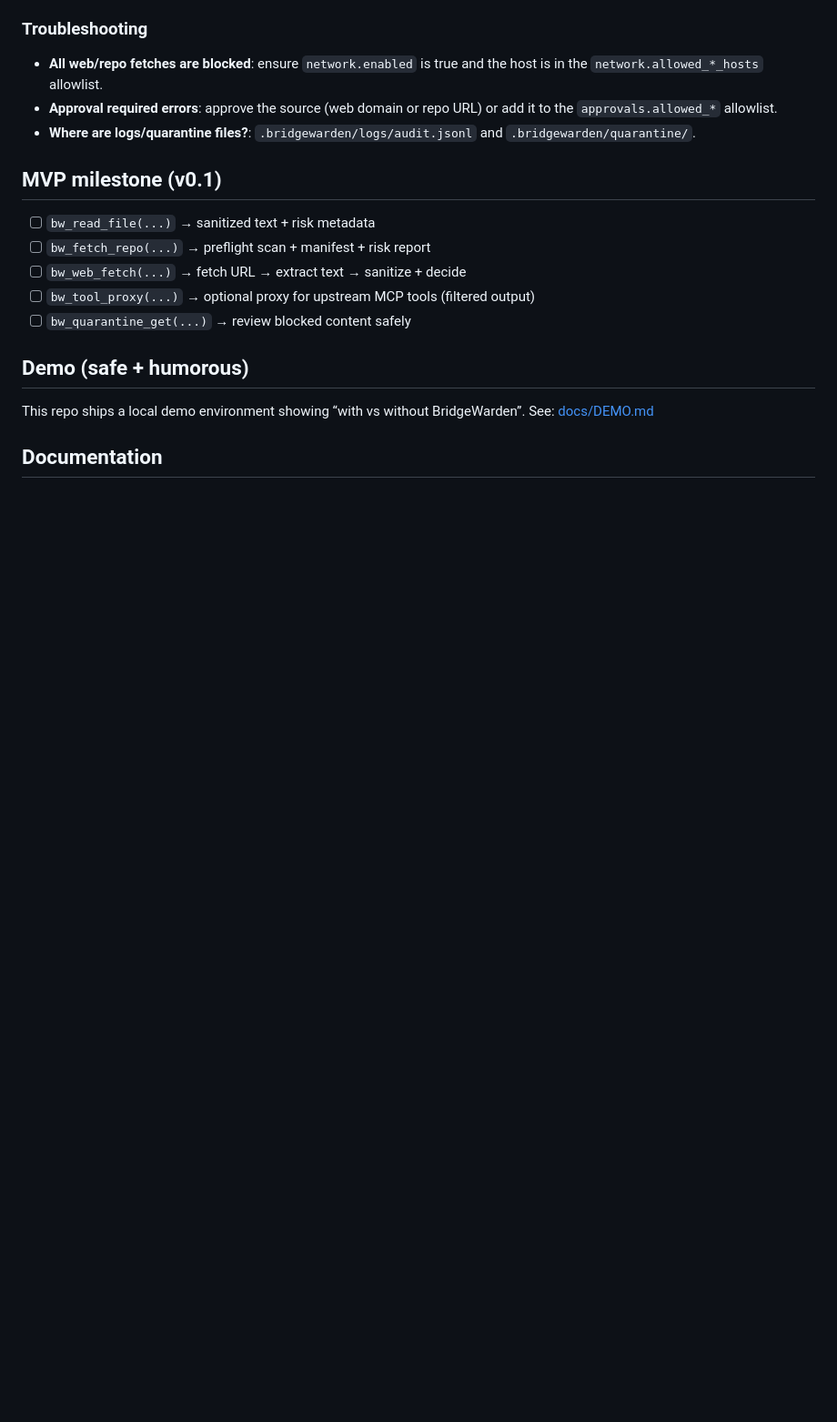
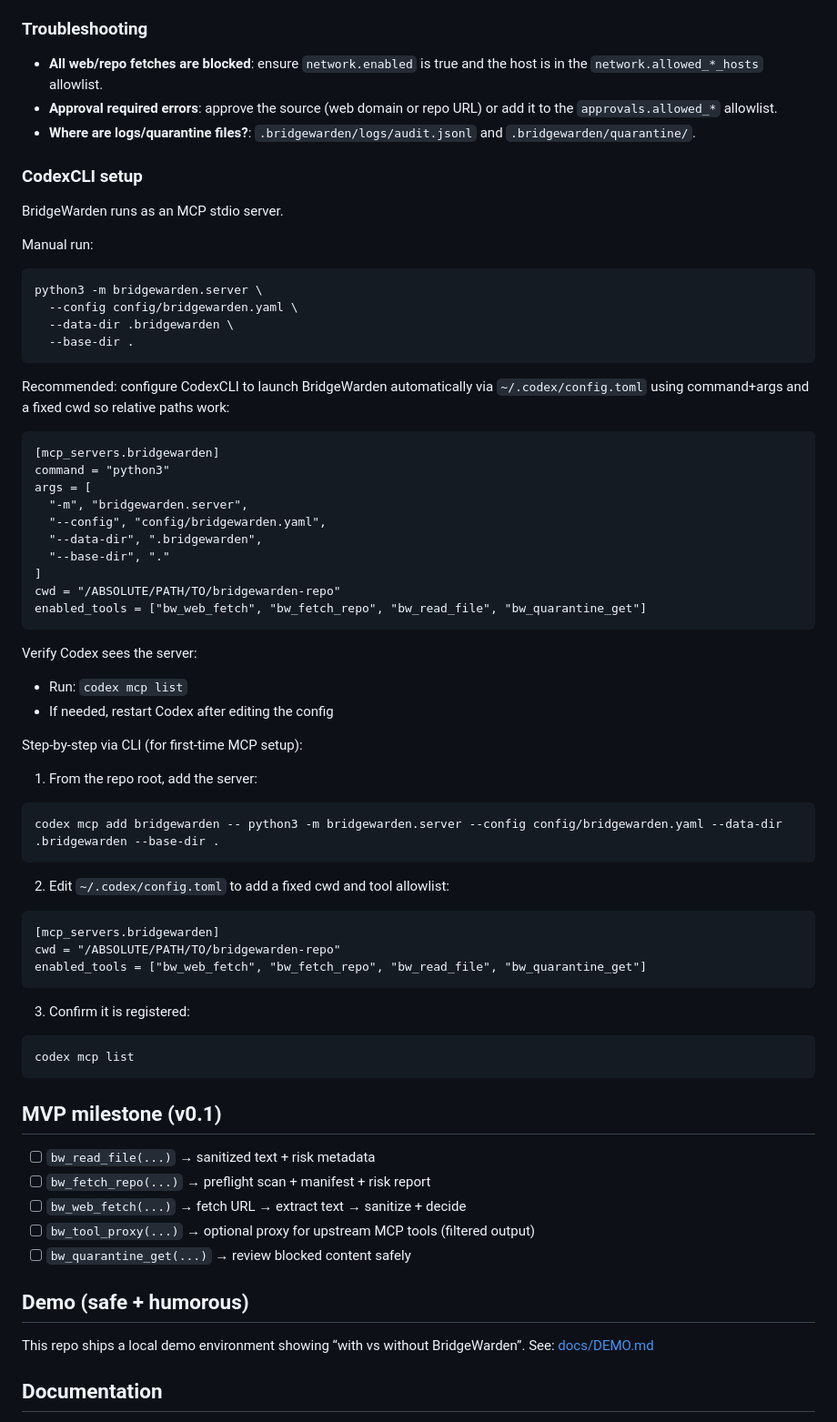
Before and after one commit to Jawbreaker1/bridgewarden, a Markdown page: README.md, the part around the change. Shown at 91% size. Rendered like a GitHub page; blank space fills up the shorter version.

Commit message:
readme update with getting started

````diff
--- a/README.md
+++ b/README.md
@@ -68,6 +68,53 @@ Key fields:
 - **Approval required errors**: approve the source (web domain or repo URL) or add it to the `approvals.allowed_*` allowlist.
 - **Where are logs/quarantine files?**: `.bridgewarden/logs/audit.jsonl` and `.bridgewarden/quarantine/`.
 
+### CodexCLI setup
+BridgeWarden runs as an MCP stdio server.
+
+Manual run:
+```
+python3 -m bridgewarden.server \
+  --config config/bridgewarden.yaml \
+  --data-dir .bridgewarden \
+  --base-dir .
+```
+
+Recommended: configure CodexCLI to launch BridgeWarden automatically via `~/.codex/config.toml`
+using command+args and a fixed cwd so relative paths work:
+
+```
+[mcp_servers.bridgewarden]
+command = "python3"
+args = [
+  "-m", "bridgewarden.server",
+  "--config", "config/bridgewarden.yaml",
+  "--data-dir", ".bridgewarden",
+  "--base-dir", "."
+]
+cwd = "/ABSOLUTE/PATH/TO/bridgewarden-repo"
+enabled_tools = ["bw_web_fetch", "bw_fetch_repo", "bw_read_file", "bw_quarantine_get"]
+```
+
+Verify Codex sees the server:
+- Run: `codex mcp list`
+- If needed, restart Codex after editing the config
+
+Step-by-step via CLI (for first-time MCP setup):
+1) From the repo root, add the server:
+```
+codex mcp add bridgewarden -- python3 -m bridgewarden.server --config config/bridgewarden.yaml --data-dir .bridgewarden --base-dir .
+```
+2) Edit `~/.codex/config.toml` to add a fixed cwd and tool allowlist:
+```
+[mcp_servers.bridgewarden]
+cwd = "/ABSOLUTE/PATH/TO/bridgewarden-repo"
+enabled_tools = ["bw_web_fetch", "bw_fetch_repo", "bw_read_file", "bw_quarantine_get"]
+```
+3) Confirm it is registered:
+```
+codex mcp list
+```
+
 ## MVP milestone (v0.1)
 - [ ] `bw_read_file(...)` → sanitized text + risk metadata
 - [ ] `bw_fetch_repo(...)` → preflight scan + manifest + risk report
````
